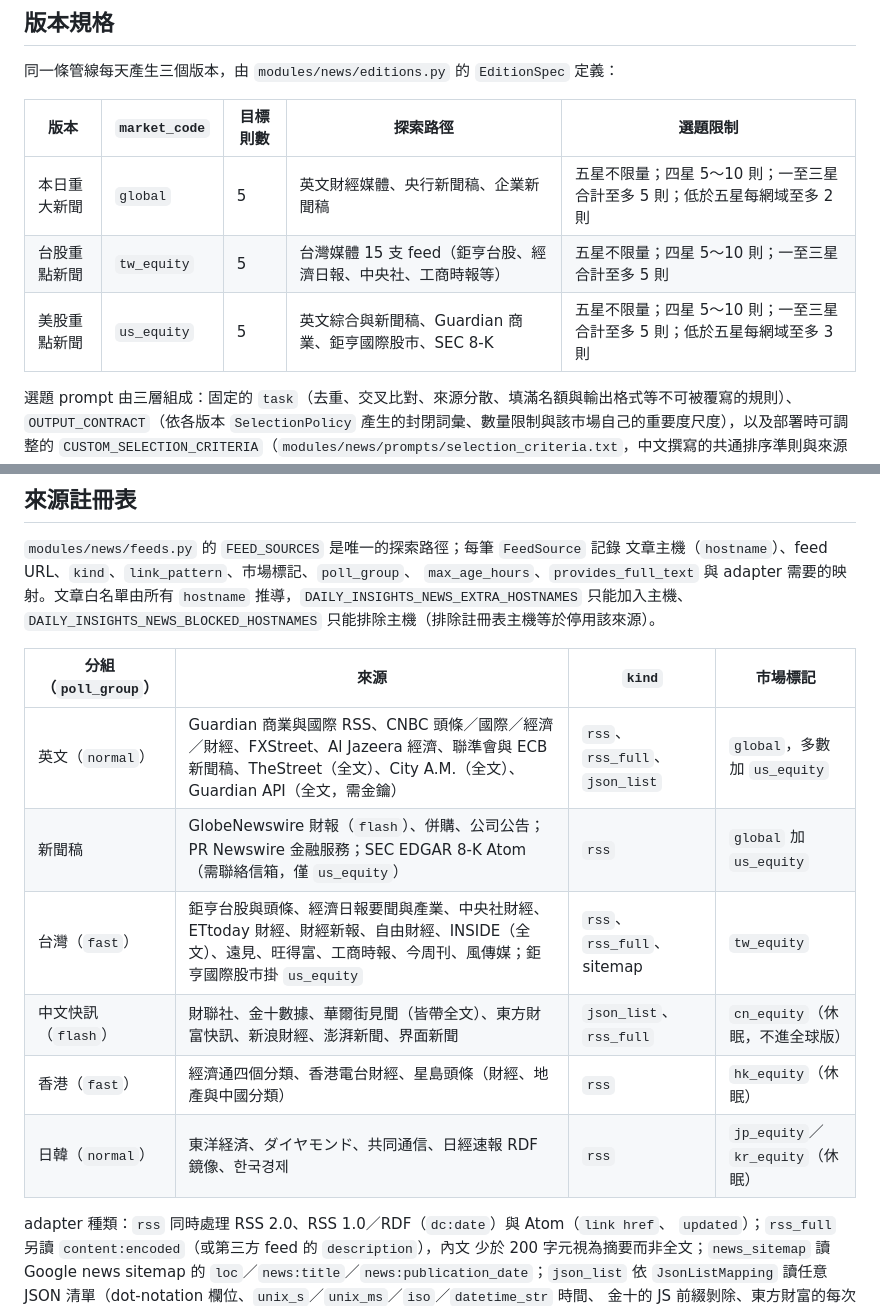
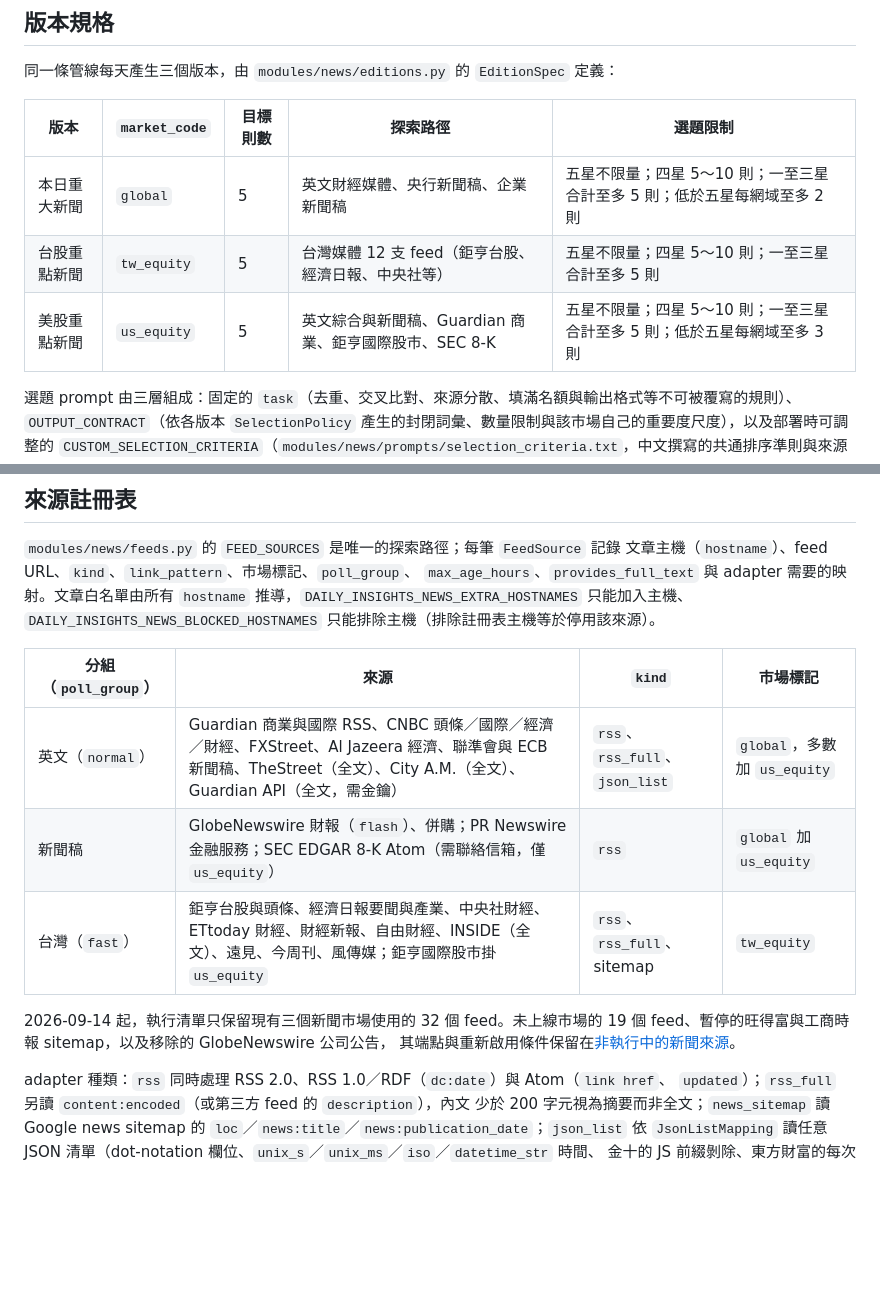
Before and after one commit to FPI-TW/daily-insights, a Markdown page: docs/architecture/daily-news.md, 2 parts joined by grey strips. Rendered like a GitHub page; blank space fills up the shorter version.

Commit message:
docs: archive inactive news sources
Record removed and paused feed endpoints outside runtime configuration so future market work can revalidate them without expanding the active allowlist.

```diff
--- a/docs/architecture/daily-news.md
+++ b/docs/architecture/daily-news.md
@@ -102,11 +102,11 @@ flowchart LR
 
 同一條管線每天產生三個版本，由 `modules/news/editions.py` 的 `EditionSpec` 定義：
 
-| 版本         | `market_code` | 目標則數 | 探索路徑                                                      | 選題限制                                                                  |
-| ------------ | ------------- | -------- | ------------------------------------------------------------- | ------------------------------------------------------------------------- |
-| 本日重大新聞 | `global`      | 5        | 英文財經媒體、央行新聞稿、企業新聞稿                          | 五星不限量；四星 5～10 則；一至三星合計至多 5 則；低於五星每網域至多 2 則 |
-| 台股重點新聞 | `tw_equity`   | 5        | 台灣媒體 15 支 feed（鉅亨台股、經濟日報、中央社、工商時報等） | 五星不限量；四星 5～10 則；一至三星合計至多 5 則                          |
-| 美股重點新聞 | `us_equity`   | 5        | 英文綜合與新聞稿、Guardian 商業、鉅亨國際股市、SEC 8-K        | 五星不限量；四星 5～10 則；一至三星合計至多 5 則；低於五星每網域至多 3 則 |
+| 版本         | `market_code` | 目標則數 | 探索路徑                                               | 選題限制                                                                  |
+| ------------ | ------------- | -------- | ------------------------------------------------------ | ------------------------------------------------------------------------- |
+| 本日重大新聞 | `global`      | 5        | 英文財經媒體、央行新聞稿、企業新聞稿                   | 五星不限量；四星 5～10 則；一至三星合計至多 5 則；低於五星每網域至多 2 則 |
+| 台股重點新聞 | `tw_equity`   | 5        | 台灣媒體 12 支 feed（鉅亨台股、經濟日報、中央社等）    | 五星不限量；四星 5～10 則；一至三星合計至多 5 則                          |
+| 美股重點新聞 | `us_equity`   | 5        | 英文綜合與新聞稿、Guardian 商業、鉅亨國際股市、SEC 8-K | 五星不限量；四星 5～10 則；一至三星合計至多 5 則；低於五星每網域至多 3 則 |
 
 選題 prompt 由三層組成：固定的 `task`（去重、交叉比對、來源分散、填滿名額與輸出格式等不可被覆寫的規則）、`OUTPUT_CONTRACT`（依各版本 `SelectionPolicy` 產生的封閉詞彙、數量限制與該市場自己的重要度尺度），以及部署時可調整的 `CUSTOM_SELECTION_CRITERIA`（`modules/news/prompts/selection_criteria.txt`，中文撰寫的共通排序準則與來源可信度判斷標準）。準則檔只影響共通排序與取捨，各市場的五星定義、分級配額、每網域上限與多樣性門檻都寫在 `OUTPUT_CONTRACT`；同一核心事件不論幾家媒體報導都只能選一則並共用 `event_key`，多家報導只用於交叉驗證。固定指令或準則檔任一變動都會改變 `prompt_version`（`selection-v11:<準則摘要>`）；完整的 `SelectionPolicy` 也會納入 edition 輸入摘要，市場專屬規則修改後即使候選池相同也會重新產生版本。
 
@@ -128,14 +128,15 @@ flowchart LR
 `hostname` 推導，`DAILY_INSIGHTS_NEWS_EXTRA_HOSTNAMES` 只能加入主機、
 `DAILY_INSIGHTS_NEWS_BLOCKED_HOSTNAMES` 只能排除主機（排除註冊表主機等於停用該來源）。
 
-| 分組（`poll_group`） | 來源                                                                                                                                                                     | `kind`                         | 市場標記                         |
-| -------------------- | ------------------------------------------------------------------------------------------------------------------------------------------------------------------------ | ------------------------------ | -------------------------------- |
-| 英文（`normal`）     | Guardian 商業與國際 RSS、CNBC 頭條／國際／經濟／財經、FXStreet、Al Jazeera 經濟、聯準會與 ECB 新聞稿、TheStreet（全文）、City A.M.（全文）、Guardian API（全文，需金鑰） | `rss`、`rss_full`、`json_list` | `global`，多數加 `us_equity`     |
-| 新聞稿               | GlobeNewswire 財報（`flash`）、併購、公司公告；PR Newswire 金融服務；SEC EDGAR 8-K Atom（需聯絡信箱，僅 `us_equity`）                                                    | `rss`                          | `global` 加 `us_equity`          |
-| 台灣（`fast`）       | 鉅亨台股與頭條、經濟日報要聞與產業、中央社財經、ETtoday 財經、財經新報、自由財經、INSIDE（全文）、遠見、旺得富、工商時報、今周刊、風傳媒；鉅亨國際股市掛 `us_equity`     | `rss`、`rss_full`、sitemap     | `tw_equity`                      |
-| 中文快訊（`flash`）  | 財聯社、金十數據、華爾街見聞（皆帶全文）、東方財富快訊、新浪財經、澎湃新聞、界面新聞                                                                                     | `json_list`、`rss_full`        | `cn_equity`（休眠，不進全球版）  |
-| 香港（`fast`）       | 經濟通四個分類、香港電台財經、星島頭條（財經、地產與中國分類）                                                                                                           | `rss`                          | `hk_equity`（休眠）              |
-| 日韓（`normal`）     | 東洋経済、ダイヤモンド、共同通信、日經速報 RDF 鏡像、한국경제                                                                                                            | `rss`                          | `jp_equity`／`kr_equity`（休眠） |
+| 分組（`poll_group`） | 來源                                                                                                                                                                     | `kind`                         | 市場標記                     |
+| -------------------- | ------------------------------------------------------------------------------------------------------------------------------------------------------------------------ | ------------------------------ | ---------------------------- |
+| 英文（`normal`）     | Guardian 商業與國際 RSS、CNBC 頭條／國際／經濟／財經、FXStreet、Al Jazeera 經濟、聯準會與 ECB 新聞稿、TheStreet（全文）、City A.M.（全文）、Guardian API（全文，需金鑰） | `rss`、`rss_full`、`json_list` | `global`，多數加 `us_equity` |
+| 新聞稿               | GlobeNewswire 財報（`flash`）、併購；PR Newswire 金融服務；SEC EDGAR 8-K Atom（需聯絡信箱，僅 `us_equity`）                                                              | `rss`                          | `global` 加 `us_equity`      |
+| 台灣（`fast`）       | 鉅亨台股與頭條、經濟日報要聞與產業、中央社財經、ETtoday 財經、財經新報、自由財經、INSIDE（全文）、遠見、今周刊、風傳媒；鉅亨國際股市掛 `us_equity`                       | `rss`、`rss_full`、sitemap     | `tw_equity`                  |
+
+2026-09-14 起，執行清單只保留現有三個新聞市場使用的 32 個 feed。未上線市場的
+19 個 feed、暫停的旺得富與工商時報 sitemap，以及移除的 GlobeNewswire 公司公告，
+其端點與重新啟用條件保留在[非執行中的新聞來源](inactive-news-sources.md)。
 
 adapter 種類：`rss` 同時處理 RSS 2.0、RSS 1.0／RDF（`dc:date`）與 Atom（`link href`、
 `updated`）；`rss_full` 另讀 `content:encoded`（或第三方 feed 的 `description`），內文
```
Also changed, not shown: docs/architecture/inactive-news-sources.md (added, +44 -0 lines).
